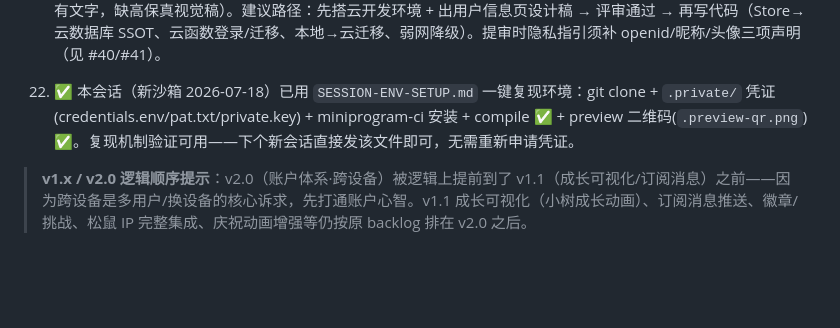
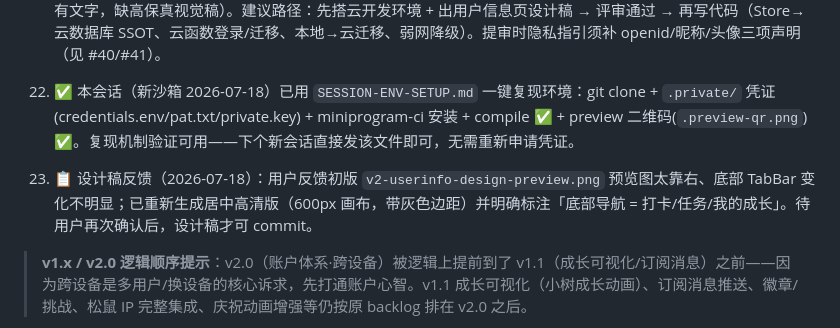
Before and after one commit to lihongxu6/growth-sapling, a Markdown page: MEMORY.md, the part around the change. Drawn GitHub-style; blank space fills up the shorter version.

Commit message:
docs(MEMORY): 记录设计稿反馈（预览图偏右/TabBar不明显）及居中重渲

```diff
--- a/MEMORY.md
+++ b/MEMORY.md
@@ -257,6 +257,8 @@ PRD ✅ → 设计评审 ✅ → 原型(已冻结) ✅ → UI设计稿(Route A)
 
 23. ✅ 本会话（新沙箱 2026-07-18）已用 `SESSION-ENV-SETUP.md` 一键复现环境：git clone + `.private/` 凭证(credentials.env/pat.txt/private.key) + miniprogram-ci 安装 + compile ✅ + preview 二维码(`.preview-qr.png`) ✅。复现机制验证可用——下个新会话直接发该文件即可，无需重新申请凭证。
 
+24. 📋 设计稿反馈（2026-07-18）：用户反馈初版 `v2-userinfo-design-preview.png` 预览图太靠右、底部 TabBar 变化不明显；已重新生成居中高清版（600px 画布，带灰色边距）并明确标注「底部导航 = 打卡/任务/我的成长」。待用户再次确认后，设计稿才可 commit。
+
 > **v1.x / v2.0 逻辑顺序提示**：v2.0（账户体系·跨设备）被逻辑上提前到了 v1.1（成长可视化/订阅消息）之前——因为跨设备是多用户/换设备的核心诉求，先打通账户心智。v1.1 成长可视化（小树成长动画）、订阅消息推送、徽章/挑战、松鼠 IP 完整集成、庆祝动画增强等仍按原 backlog 排在 v2.0 之后。
 
 22. 🔄 用户信息合并方案已定（2026-07-18）：目标页=**成长页**（用户同意 Sophia 推荐）；头像获取=方案 A 已定（首次轻引导+就地点改）。**TabBar 顺序已拍板**（打卡/任务/我的成长，置右）但本次用户强调"不轻易动物上线内容"，需二次确认是否仍改（见下）。→ 下一步：① **修正设计稿**：成长页仅**增量新增**用户信息区(顶部)+退出登录(底部)，现有统计模块(连续天数/完成率/月历/徽章)保持线上原布局原样不动（之前并排重排月历致不可操作，已否）；② 二次确认 TabBar 顺序是否保留已拍板的"打卡/任务/我的成长"还是还原线上原序；③ 确认后 commit 存档 + 同步 PRD/tech-spec v2.0 章节(删独立「我的」页、入口改成长页就地编辑) + `design-spec` 已同步(§3.12/§4.1)；④ 云开发环境由用户在微信公众平台开通(并行)。原 `user-profile-design.html` 独立页稿作废重做。
```
